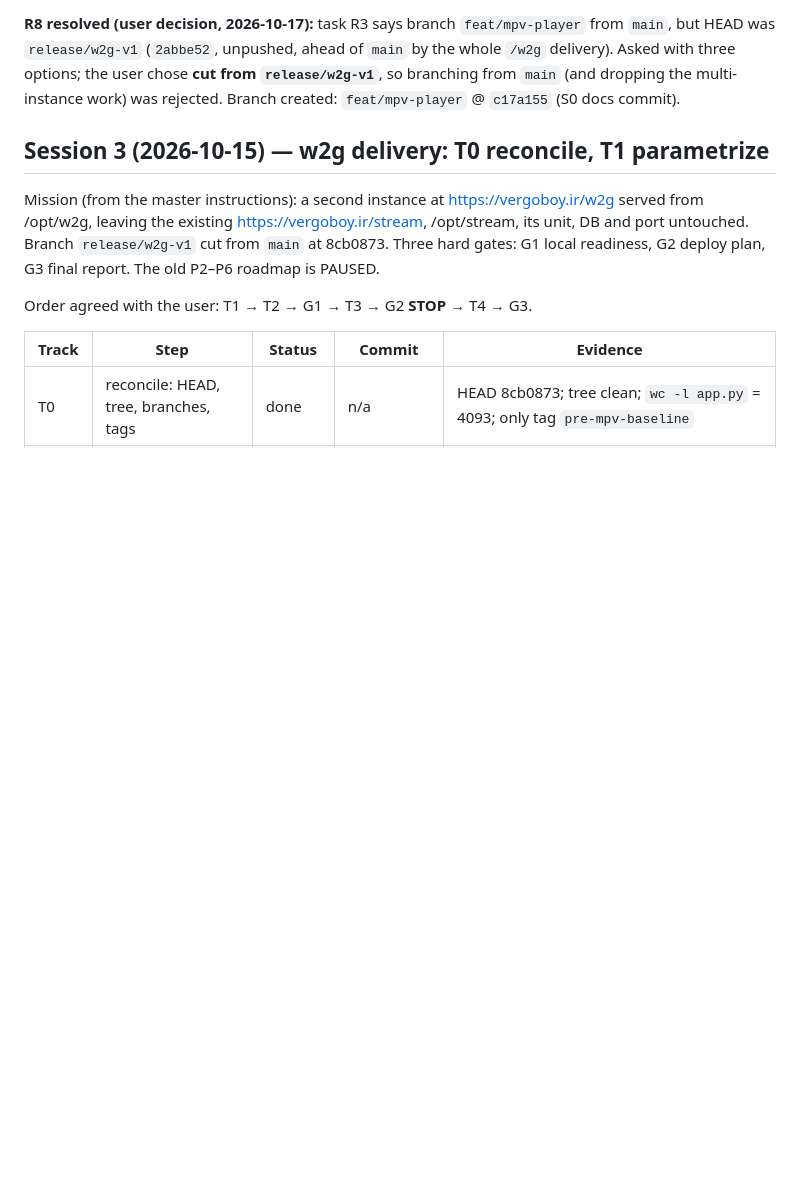
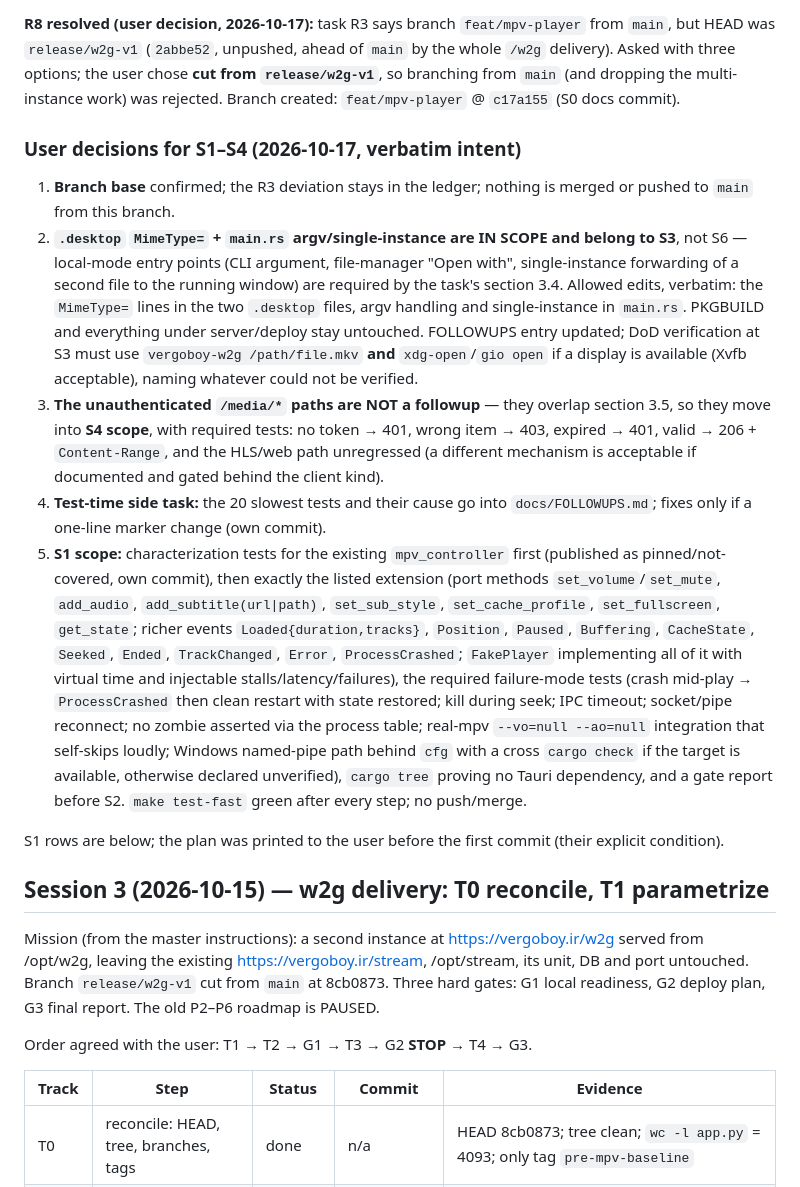
Before and after one commit to vergoboy/vergoboy-stream, a Markdown page: docs/PROGRESS.md, the part around the change. Drawn GitHub-style; blank space fills up the shorter version.

```diff
--- a/docs/PROGRESS.md
+++ b/docs/PROGRESS.md
@@ -53,6 +53,46 @@ unpushed, ahead of `main` by the whole `/w2g` delivery). Asked with three
 options; the user chose **cut from `release/w2g-v1`**, so branching from
 `main` (and dropping the multi-instance work) was rejected. Branch created:
 `feat/mpv-player` @ `c17a155` (S0 docs commit).
+
+### User decisions for S1–S4 (2026-10-17, verbatim intent)
+
+1. **Branch base** confirmed; the R3 deviation stays in the ledger; nothing is
+   merged or pushed to `main` from this branch.
+2. **`.desktop` `MimeType=` + `main.rs` argv/single-instance are IN SCOPE and
+   belong to S3**, not S6 — local-mode entry points (CLI argument,
+   file-manager "Open with", single-instance forwarding of a second file to
+   the running window) are required by the task's section 3.4. Allowed edits,
+   verbatim: the `MimeType=` lines in the two `.desktop` files, argv handling
+   and single-instance in `main.rs`. PKGBUILD and everything under
+   server/deploy stay untouched. FOLLOWUPS entry updated; DoD verification at
+   S3 must use `vergoboy-w2g /path/file.mkv` **and** `xdg-open`/`gio open` if a
+   display is available (Xvfb acceptable), naming whatever could not be
+   verified.
+3. **The unauthenticated `/media/*` paths are NOT a followup** — they overlap
+   section 3.5, so they move into **S4 scope**, with required tests: no token →
+   401, wrong item → 403, expired → 401, valid → 206 + `Content-Range`, and the
+   HLS/web path unregressed (a different mechanism is acceptable if documented
+   and gated behind the client kind).
+4. **Test-time side task:** the 20 slowest tests and their cause go into
+   `docs/FOLLOWUPS.md`; fixes only if a one-line marker change (own commit).
+5. **S1 scope:** characterization tests for the existing `mpv_controller`
+   first (published as pinned/not-covered, own commit), then exactly the listed
+   extension (port methods `set_volume`/`set_mute`, `add_audio`,
+   `add_subtitle(url|path)`, `set_sub_style`, `set_cache_profile`,
+   `set_fullscreen`, `get_state`; richer events `Loaded{duration,tracks}`,
+   `Position`, `Paused`, `Buffering`, `CacheState`, `Seeked`, `Ended`,
+   `TrackChanged`, `Error`, `ProcessCrashed`; `FakePlayer` implementing all of
+   it with virtual time and injectable stalls/latency/failures), the required
+   failure-mode tests (crash mid-play → `ProcessCrashed` then clean restart
+   with state restored; kill during seek; IPC timeout; socket/pipe reconnect;
+   no zombie asserted via the process table; real-mpv `--vo=null --ao=null`
+   integration that self-skips loudly; Windows named-pipe path behind `cfg`
+   with a cross `cargo check` if the target is available, otherwise declared
+   unverified), `cargo tree` proving no Tauri dependency, and a gate report
+   before S2. `make test-fast` green after every step; no push/merge.
+
+S1 rows are below; the plan was printed to the user before the first commit
+(their explicit condition).
 
 ## Session 3 (2026-10-15) — w2g delivery: T0 reconcile, T1 parametrize
 
```
Also changed, not shown: docs/FOLLOWUPS.md (+21 -33 lines).
